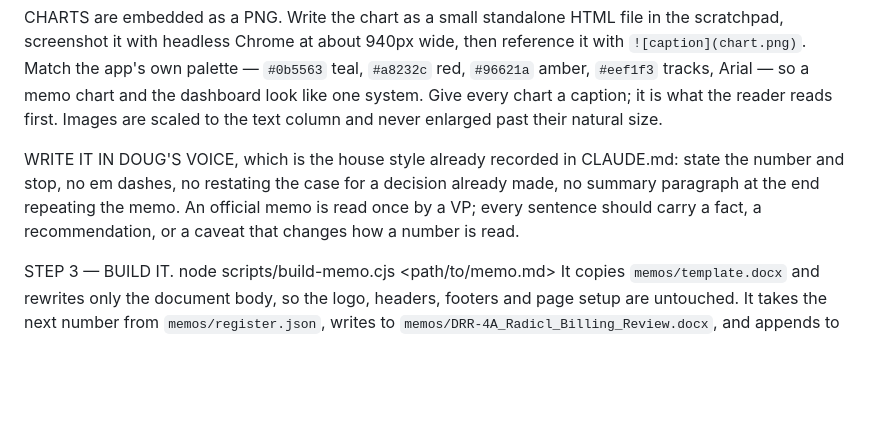
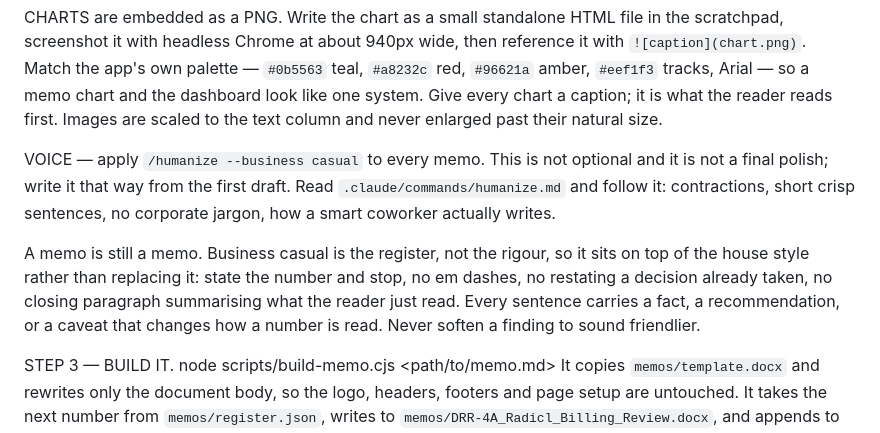
Before and after one commit to dregehr13/sunpower-survey-ops, a Markdown page: .claude/commands/memo.md, the part around the change. Rendered like a GitHub page; blank space fills up the shorter version.

```diff
--- a/.claude/commands/memo.md
+++ b/.claude/commands/memo.md
@@ -66,11 +66,17 @@ memo chart and the dashboard look like one system. Give every chart a caption;
 it is what the reader reads first. Images are scaled to the text column and
 never enlarged past their natural size.
 
-WRITE IT IN DOUG'S VOICE, which is the house style already recorded in
-CLAUDE.md: state the number and stop, no em dashes, no restating the case for a
-decision already made, no summary paragraph at the end repeating the memo. An
-official memo is read once by a VP; every sentence should carry a fact, a
-recommendation, or a caveat that changes how a number is read.
+VOICE — apply `/humanize --business casual` to every memo. This is not
+optional and it is not a final polish; write it that way from the first draft.
+Read `.claude/commands/humanize.md` and follow it: contractions, short crisp
+sentences, no corporate jargon, how a smart coworker actually writes.
+
+A memo is still a memo. Business casual is the register, not the rigour, so it
+sits on top of the house style rather than replacing it: state the number and
+stop, no em dashes, no restating a decision already taken, no closing paragraph
+summarising what the reader just read. Every sentence carries a fact, a
+recommendation, or a caveat that changes how a number is read. Never soften a
+finding to sound friendlier.
 
 STEP 3 — BUILD IT.
     node scripts/build-memo.cjs <path/to/memo.md>
```
Also changed, not shown: .claude/commands/humanize.md (added, +33 -0 lines).
